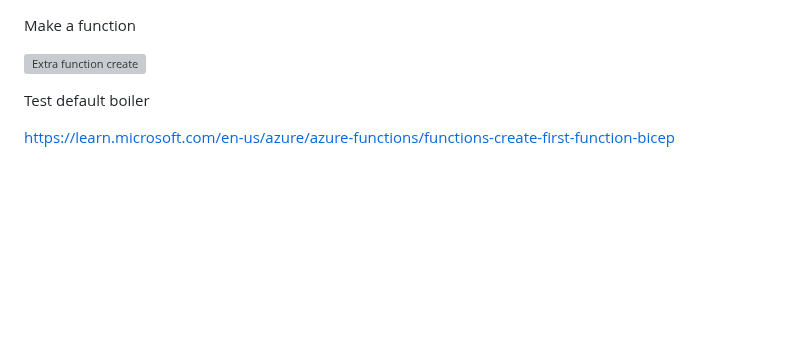
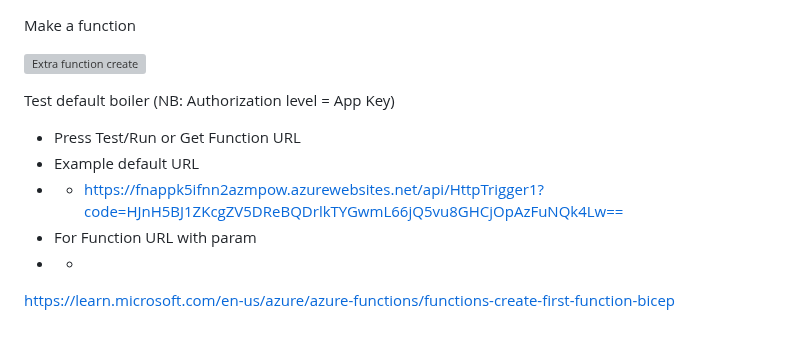
Before and after one commit to spawnmarvel/azure-automation-bicep-and-labs, a Markdown page: azure-5-functions/README.md, the part around the change. Drawn GitHub-style; blank space fills up the shorter version; grey boxes are pictures that could not be loaded.

```diff
--- a/azure-5-functions/README.md
+++ b/azure-5-functions/README.md
@@ -131,7 +131,13 @@ Make a function
 
 ![Extra function create ](https://github.com/spawnmarvel/azure-automation/blob/main/images/extra_function_create.jpg)
 
-Test default boiler
+Test default boiler (NB: Authorization level = App Key)
+* Press Test/Run or Get Function URL
+* Example default URL
+* * https://fnappk5ifnn2azmpow.azurewebsites.net/api/HttpTrigger1?code=HJnH5BJ1ZKcgZV5DReBQDrlkTYGwmL66jQ5vu8GHCjOpAzFuNQk4Lw==
+* For Function URL with param
+* *
+
 
 
 https://learn.microsoft.com/en-us/azure/azure-functions/functions-create-first-function-bicep
```
